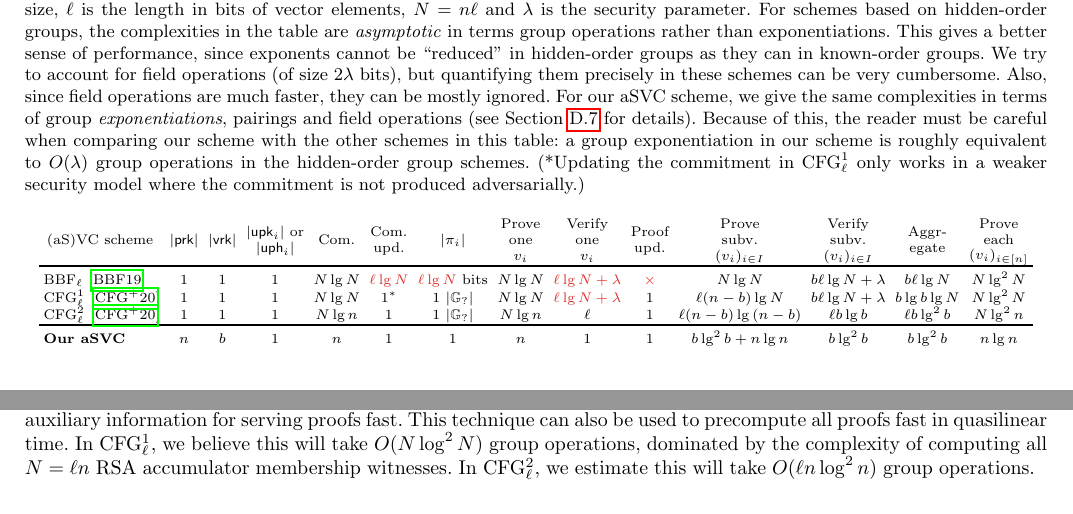
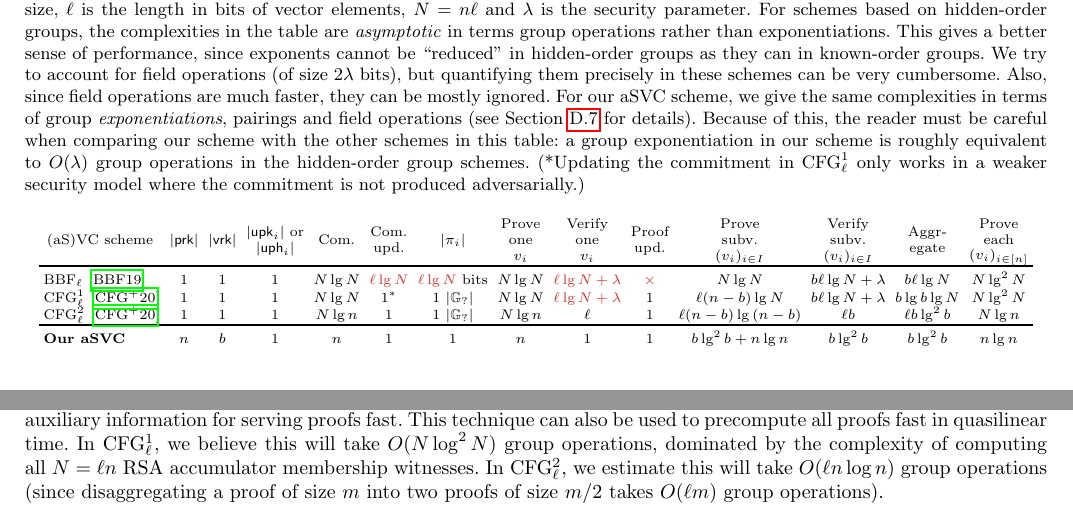
Before and after one commit to alinush/asvc-paper, a LaTeX thesis (main.tex, which reads appendix-complexity-hog.tex): two parts of pages 25 and 28 of 28, joined at a grey line, cut so that both start at the same text. Compiled offline with pdfLaTeX.

Commit message:
updated CFG+20 complexities to reflect faster proof disaggregation

```diff
--- a/appendix-complexity-hog.tex
+++ b/appendix-complexity-hog.tex
@@ -43,7 +43,7 @@
 
         \cfgOne~\cite{CFG+20}   & $1$ & $1$ & 1   & \bbfc & $1^*$ & $1\ |\G_?|$       & \cfoo & \bbvy & 1    & \cfos & \bbvys & $b\lg{b}\lg{N}$  & $N\lg^2{N}$\\
 
-        \cfgTwo~\cite{CFG+20}   & $1$ & $1$ & 1   & \cftc & 1     & $1\ |\G_?|$       & \cfto & $\ell$& 1    & \cfts & \cftvs & $\ell b\lg^2{b}$ & $N\lg^2{n}$\\
+        \cfgTwo~\cite{CFG+20}   & $1$ & $1$ & 1   & \cftc & 1     & $1\ |\G_?|$       & \cfto & $\ell$& 1    & \cfts & \cftvs & $\ell b\lg^2{b}$ & $N\lg{n}$\\
 
         \toprule
 
@@ -213,4 +213,4 @@ For CFG$_{\ell}^2$, this takes $O(\ell b\log^2{b})$ group operations~\cite[Sec 5
 The paper gives a generic technique of using incremental (dis)aggregation to precompute auxiliary information for serving proofs fast.
 This technique can also be used to precompute all proofs fast in quasilinear time.
 In CFG$_\ell^{1}$, we believe this will take $O(N\log^2{N})$ group operations, dominated by the complexity of computing all $N=\ell n$ RSA accumulator membership witnesses.
-In CFG$_\ell^{2}$, we estimate this will take $O(\ell n\log^2{n})$ group operations.
+In CFG$_\ell^{2}$, we estimate this will take $O(\ell n\log{n})$ group operations (since disaggregating a proof of size $m$ into two proofs of size $m/2$ takes $O(\ell m)$ group operations).
```
Also changed, not shown: asvc.tex (+1 -1 lines), tables.tex (+1 -1 lines).
